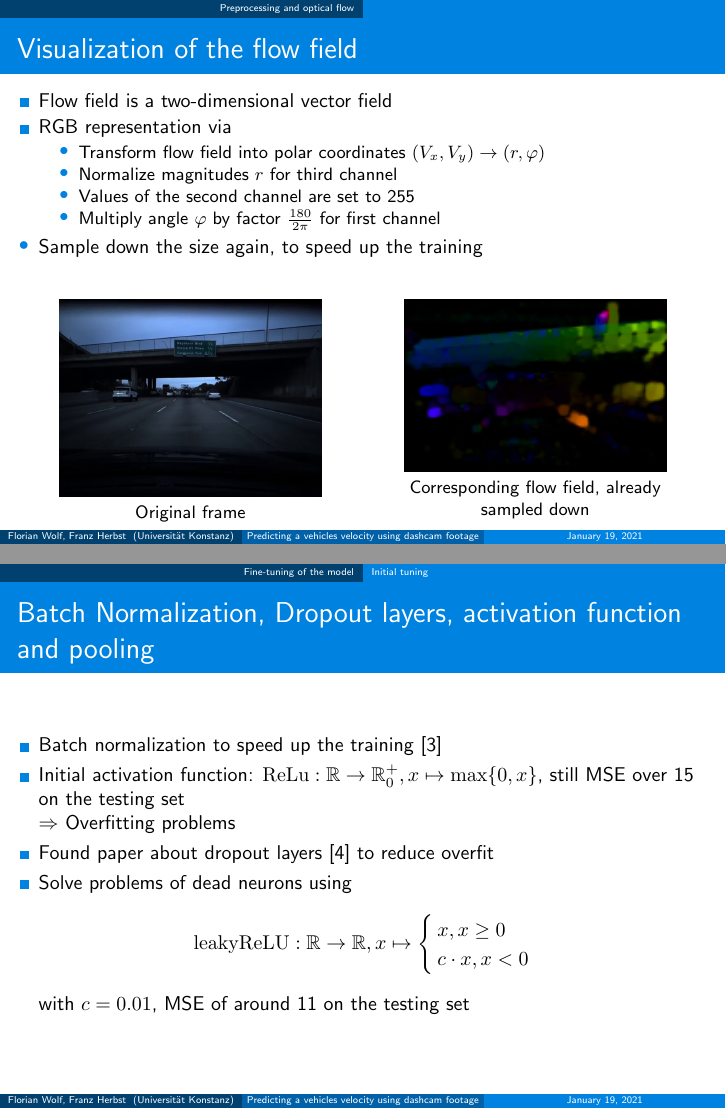
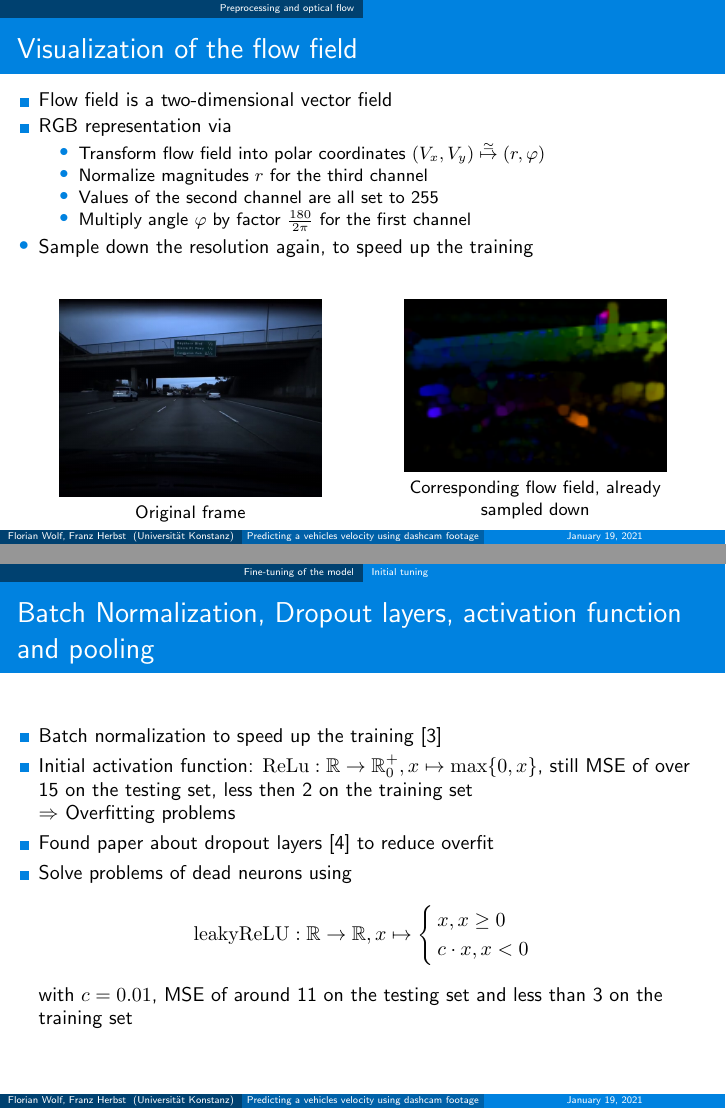
Before and after one commit to Flo-Wo/DL-Visual-Odometry, LaTeX slides (project/presentation/Presentation_Velo_Pred_dashcam_Wolf_Herbst.tex, which reads project/presentation/chapters/FineTuning.tex, project/presentation/chapters/Preprocessing.tex): pages 6 and 9 of 16, joined at a grey line. Compiled offline with pdfLaTeX.

Commit message:
added some grammar fixes

```diff
--- a/project/presentation/chapters/FineTuning.tex
+++ b/project/presentation/chapters/FineTuning.tex
@@ -4,7 +4,8 @@
 \begin{frame}{Batch Normalization, Dropout layers, activation function and pooling}
 \begin{itemize}
 \item Batch normalization to speed up the training \cite{BatchNorm2015}
-\item Initial activation function: $\mathrm{ReLu}: \mathbb{R} \to \mathbb{R}_0^+, x \mapsto \max\{0,x\}$, still MSE over 15 on the testing set\\
+\item Initial activation function: $\mathrm{ReLu}: \mathbb{R} \to \mathbb{R}_0^+, x \mapsto \max\{0,x\}$, still MSE of over 15 on the testing
+set, less then 2 on the training set\\
 $\Rightarrow$ Overfitting problems
 \item Found paper about dropout layers \cite{Dropout2014} to reduce overfit
 %build in one with dropout probability $p=0.5$
@@ -15,7 +16,7 @@ x, x \geq 0\\
 c \cdot x, x <0
 \end{cases}
 \end{align*}
-with $c = 0.01$, MSE of around 11 on the testing set
+with $c = 0.01$, MSE of around 11 on the testing set and less than 3 on the training set
 \end{itemize}
 \end{frame}
 \subsection{Problems and possible solutions}
--- a/project/presentation/chapters/Preprocessing.tex
+++ b/project/presentation/chapters/Preprocessing.tex
@@ -50,12 +50,12 @@ for an image sequence $(f_t)_t$ with $f_t : \Omega \to \R^3$, for all $t$, and t
 \item RGB representation via
 \setbeamertemplate{itemize items}[circle]
 \begin{itemize}
-\item Transform flow field into polar coordinates $(V_x,V_y) \to (r, \varphi)$
-\item Normalize magnitudes $r$ for third channel
-\item Values of the second channel are set to 255
-\item Multiply angle $\varphi$ by factor $\frac{180}{2\pi}$ for first channel
+\item Transform flow field into polar coordinates $(V_x,V_y) \overset{\simeq}{\mapsto} (r, \varphi)$
+\item Normalize magnitudes $r$ for the third channel
+\item Values of the second channel are all set to 255
+\item Multiply angle $\varphi$ by factor $\frac{180}{2\pi}$ for the first channel
 \end{itemize}
-\item Sample down the size again, to speed up the training
+\item Sample down the resolution again, to speed up the training
 \end{itemize}
 
 \begin{columns}[t]
```
Also changed, not shown: project/presentation/Presentation_Velo_Pred_dashcam_Wolf_Herbst.pdf, project/presentation/chapters/FineTuning.tex (3 more changed lines).
